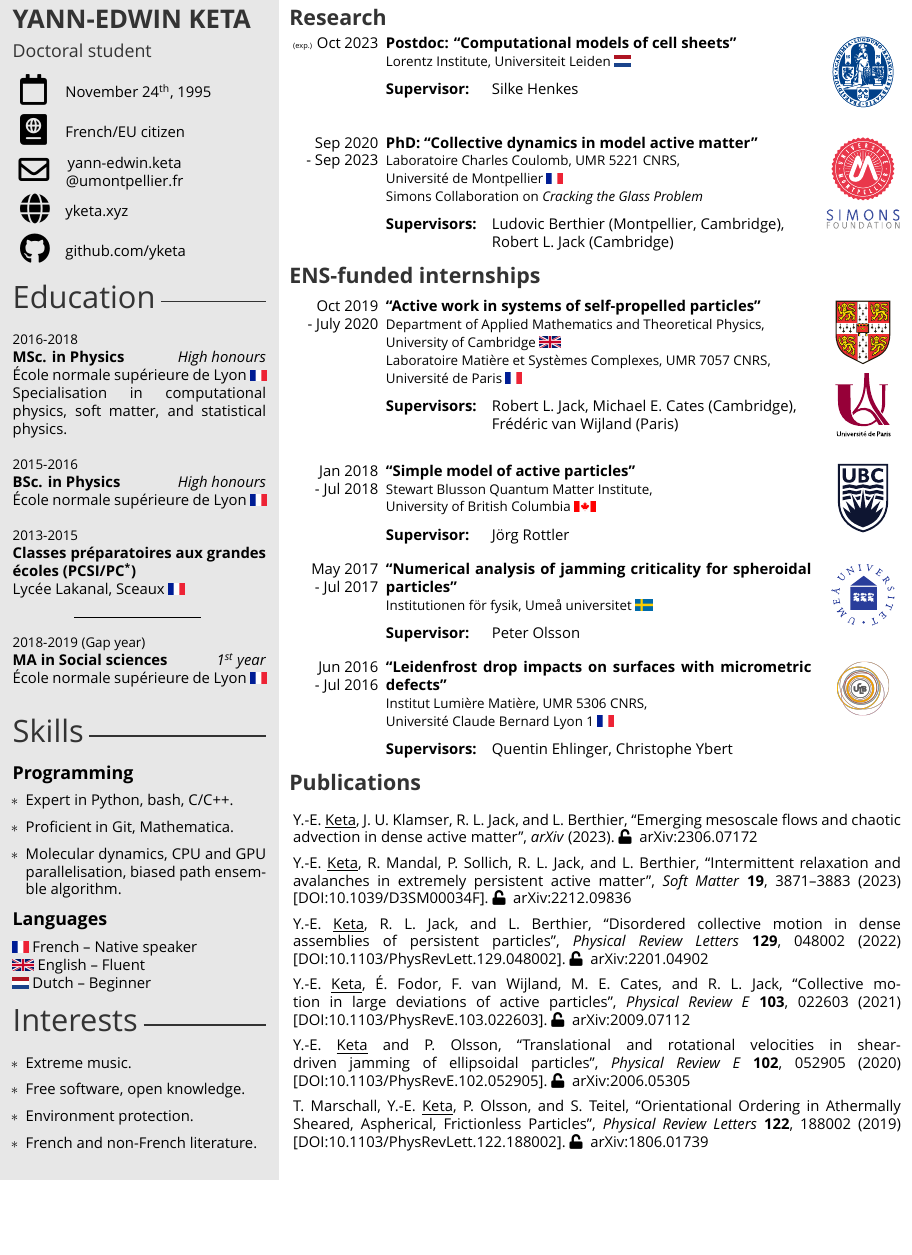
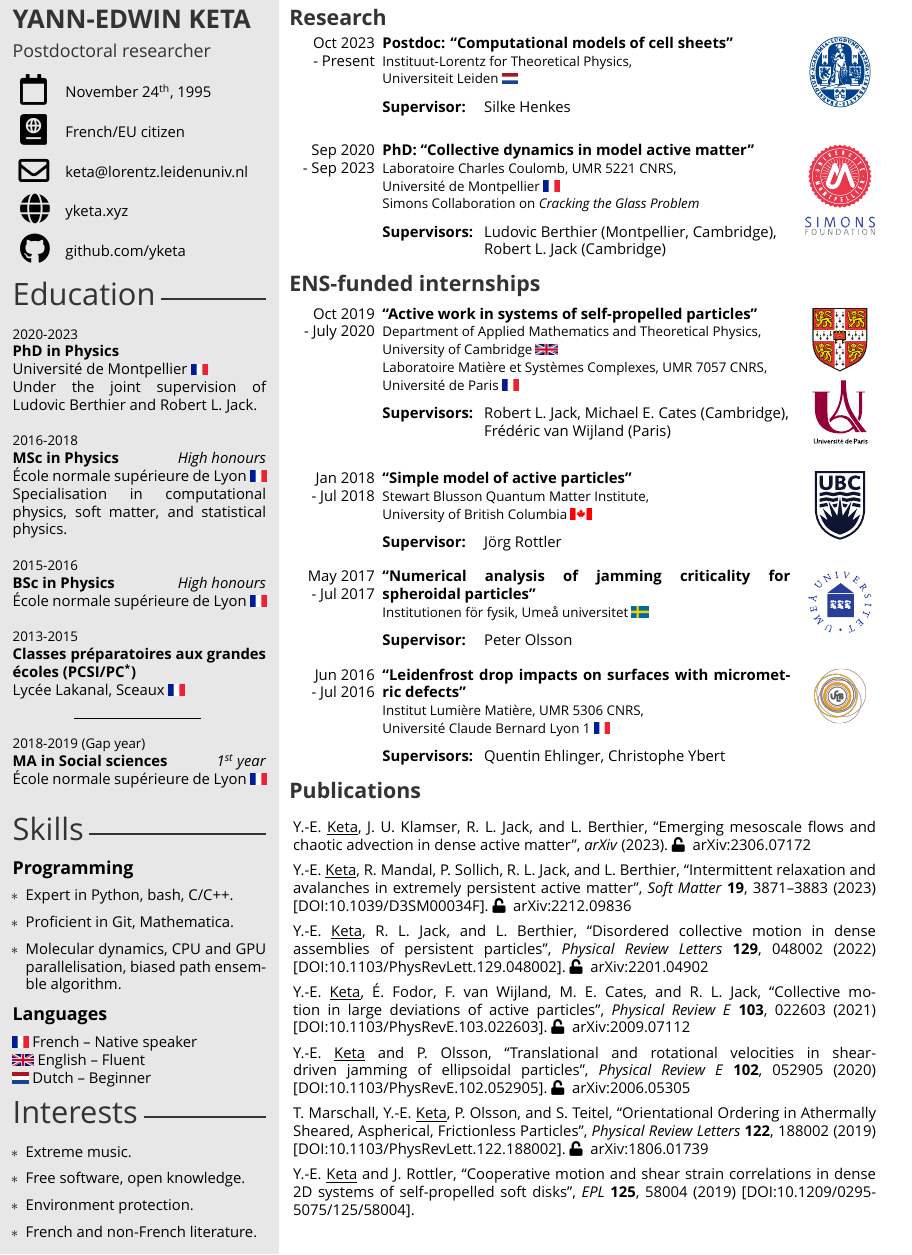
Before and after one commit to yketa/cv, a LaTeX CV (src/cv_en.tex, which reads src/cvtemplate_en.cls): page 1 of 2, the shorter picture padded with empty space. Compiled offline with XeLaTeX.

Commit message:
new position in leiden

```diff
--- a/src/cv_en.tex
+++ b/src/cv_en.tex
@@ -2,7 +2,7 @@
 %	PACKAGES AND OTHER DOCUMENT CONFIGURATIONS
 %----------------------------------------------------------------------------------------
 
-\documentclass[letterpaper]{cvtemplate_en} % a4paper for A4
+\documentclass[a4paper]{cvtemplate_en} % a4paper/letterpaper
 
 \graphicspath{{img/}}
 
@@ -12,15 +12,22 @@
 \education{
 
 \educationItem
+	{2020-2023}
+	{PhD in Physics}
+	{}
+	{Universit\'e de Montpellier~\includegraphics[height=0.8\myheight]{fr}}
+	{Under the joint supervision of \mbox{Ludovic Berthier} and \mbox{Robert L. Jack.}}
+
+\educationItem
 	{2016-2018}
-	{MSc. in Physics}
+	{MSc in Physics}
 	{High honours}
 	{\'Ecole normale sup\'erieure de Lyon~\includegraphics[height=0.8\myheight]{fr}}
 	{Specialisation in computational physics, soft matter, and statistical physics.}
 
 \educationItem
 	{2015-2016}
-	{BSc. in Physics}
+	{BSc in Physics}
 	{High honours}
 	{\'Ecole normale sup\'erieure de Lyon~\includegraphics[height=0.8\myheight]{fr}}
 	{}
@@ -85,14 +92,14 @@
 % If you don't need one or more of the below, just remove the content leaving the command, e.g. \cvnumberphone{}
 
 \cvname{YANN-EDWIN KETA} % Your name
-\cvjobtitle{Doctoral student} % Job
+\cvjobtitle{Postdoctoral researcher} % Job
 % title/career
 
 \cvbirthday{November 24\textsuperscript{th}, 1995}
 \cvnationality{French/EU citizen}
 \cvsite{yketa.xyz} % Website
 \cvgithub{yketa} % GitHub profile
-\cvmail{yann-edwin.keta@umontpellier.fr} % Email address
+\cvmail{keta@lorentz.leidenuniv.nl} % Email address
 
 %----------------------------------------------------------------------------------------
 
@@ -110,10 +117,10 @@
 \begin{cvbody}
 
 \cvitem
-	{{\tiny (exp.)} Oct 2023}
-	{}
+	{Oct 2023}
+	{Present}
   {Postdoc: ``Computational models of cell sheets''}
-  {Lorentz Institute, Universiteit Leiden \includegraphics[height=0.8\myheight]{nl}}
+  {Instituut-Lorentz for Theoretical Physics,\\ Universiteit Leiden \includegraphics[height=0.8\myheight]{nl}}
   {leiden.pdf}{5.5}{-7}
 	{Silke Henkes}
   {\\}
@@ -203,7 +210,8 @@
 \parbox[t]{\textwidth}{
 
 \begin{refsection}
-\nocite{keta2023emerging,ADD,dis_cm,DAMTP2020,Umea2020,Umea2019}
+\nocite{*}
+% \nocite{keta2023emerging,ADD,dis_cm,DAMTP2020,Umea2020,Umea2019}
 \setlength\bibitemsep{-5pt}
 \printbibliography[heading=empty]
 \end{refsection}
--- a/src/cvtemplate_en.cls
+++ b/src/cvtemplate_en.cls
@@ -234,12 +234,12 @@
 \pgfmathsetlength{\imagescale}{\imagewidth/600}
 
 \newcommand{\profilesection}[2]{
-  \vspace{2pt}
+  \vspace{0pt}
   {\color{black!80}
     \huge #1
     \rule[0.15\baselineskip]{#2}{1pt}
   }
-  \vspace{-8pt}
+  \vspace{-10pt}
 }
 
 % Define custom commands for CV info
@@ -371,10 +371,11 @@
       \ifthenelse{\equal{\cvmail}{}}{}{
             {$
               \begin{array}{l}
-              \hspace{-0.375mm} \huge \href{mailto:\cvmail}{\textnormal{\textcolor{black}{\faEnvelope[regular]}}}
+              \hspace{-0.375mm} \huge \raisebox{-1pt}{\href{mailto:\cvmail}{\textnormal{\textcolor{black}{\faEnvelope[regular]}}}}
               \end{array}
               $}
-            & \href{mailto:\cvmail}{\begingroup \setlength{\tabcolsep}{-5pt} \renewcommand{\arraystretch}{1} \begin{tabular}{c} \StrBefore*{\cvmail}{@}\\@\StrBehind*{\cvmail}{@} \end{tabular} \endgroup} \\
+              & \href{mailto:\cvmail}{\cvmail}\\
+%             & \href{mailto:\cvmail}{\begingroup \setlength{\tabcolsep}{-5pt} \renewcommand{\arraystretch}{1} \begin{tabular}{c} \StrBefore*{\cvmail}{@}\\@\StrBehind*{\cvmail}{@} \end{tabular} \endgroup} \\
             }
 
       \ifthenelse{\equal{\cvsite}{}}{}{
```
Also changed, not shown: cv_en.pdf, src/cv_en.tex (26 more changed lines).
